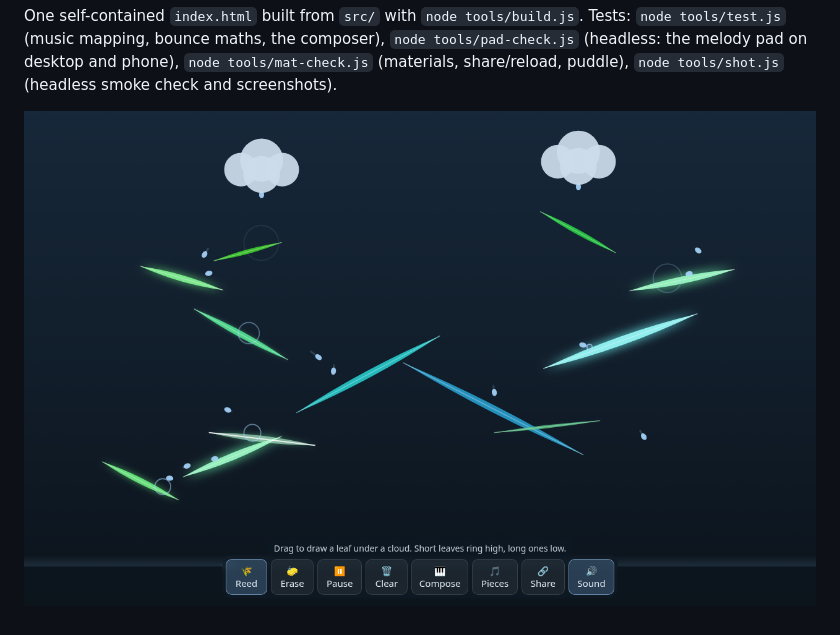
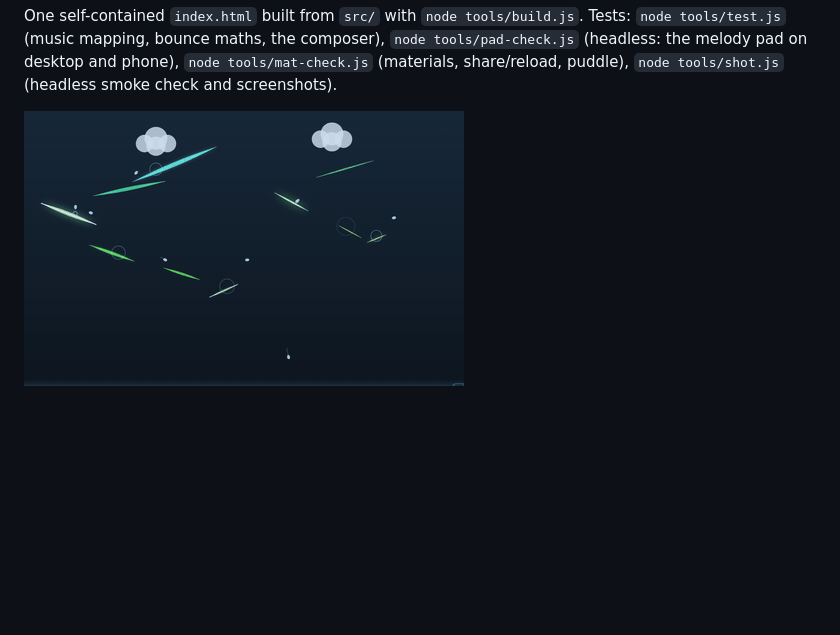
Before and after one commit to HaexFlex/playbot-arcade, a Markdown page: 2026-11-23-rain-organ/README.md, the part around the change. Drawn GitHub-style; pictures changed too: 2026-11-23-rain-organ/rain-organ.gif (added); blank space fills up the shorter version.

```diff
--- a/2026-11-23-rain-organ/README.md
+++ b/2026-11-23-rain-organ/README.md
@@ -13,4 +13,4 @@ A calm musical toy by Playbot. Little clouds drop raindrops in time (84 bpm, one
 
 One self-contained `index.html` built from `src/` with `node tools/build.js`. Tests: `node tools/test.js` (music mapping, bounce maths, the composer), `node tools/pad-check.js` (headless: the melody pad on desktop and phone), `node tools/mat-check.js` (materials, share/reload, puddle), `node tools/shot.js` (headless smoke check and screenshots).
 
-![Rain Organ](screenshot.png)
+![Rain Organ](rain-organ.gif)
```
Also changed, not shown: 2026-11-23-rain-organ/PLAN.md (+1 -1 lines), 1 other file.
